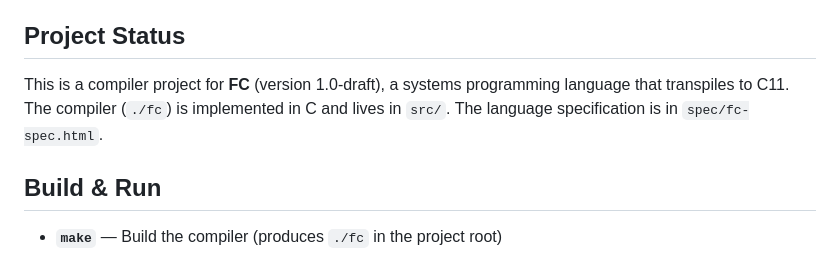
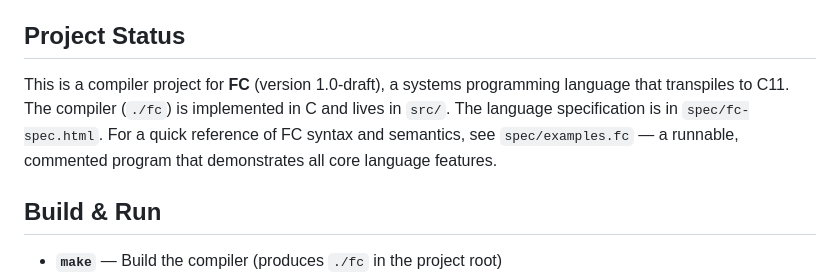
Before and after one commit to stephen-swensen/fc-lang, a Markdown page: CLAUDE.md, the part around the change. Drawn GitHub-style.

```diff
--- a/CLAUDE.md
+++ b/CLAUDE.md
@@ -4,7 +4,7 @@ This file provides guidance to Claude Code (claude.ai/code) when working with co
 
 ## Project Status
 
-This is a compiler project for **FC** (version 1.0-draft), a systems programming language that transpiles to C11. The compiler (`./fc`) is implemented in C and lives in `src/`. The language specification is in `spec/fc-spec.html`.
+This is a compiler project for **FC** (version 1.0-draft), a systems programming language that transpiles to C11. The compiler (`./fc`) is implemented in C and lives in `src/`. The language specification is in `spec/fc-spec.html`. For a quick reference of FC syntax and semantics, see `spec/examples.fc` — a runnable, commented program that demonstrates all core language features.
 
 ## Build & Run
 
```
